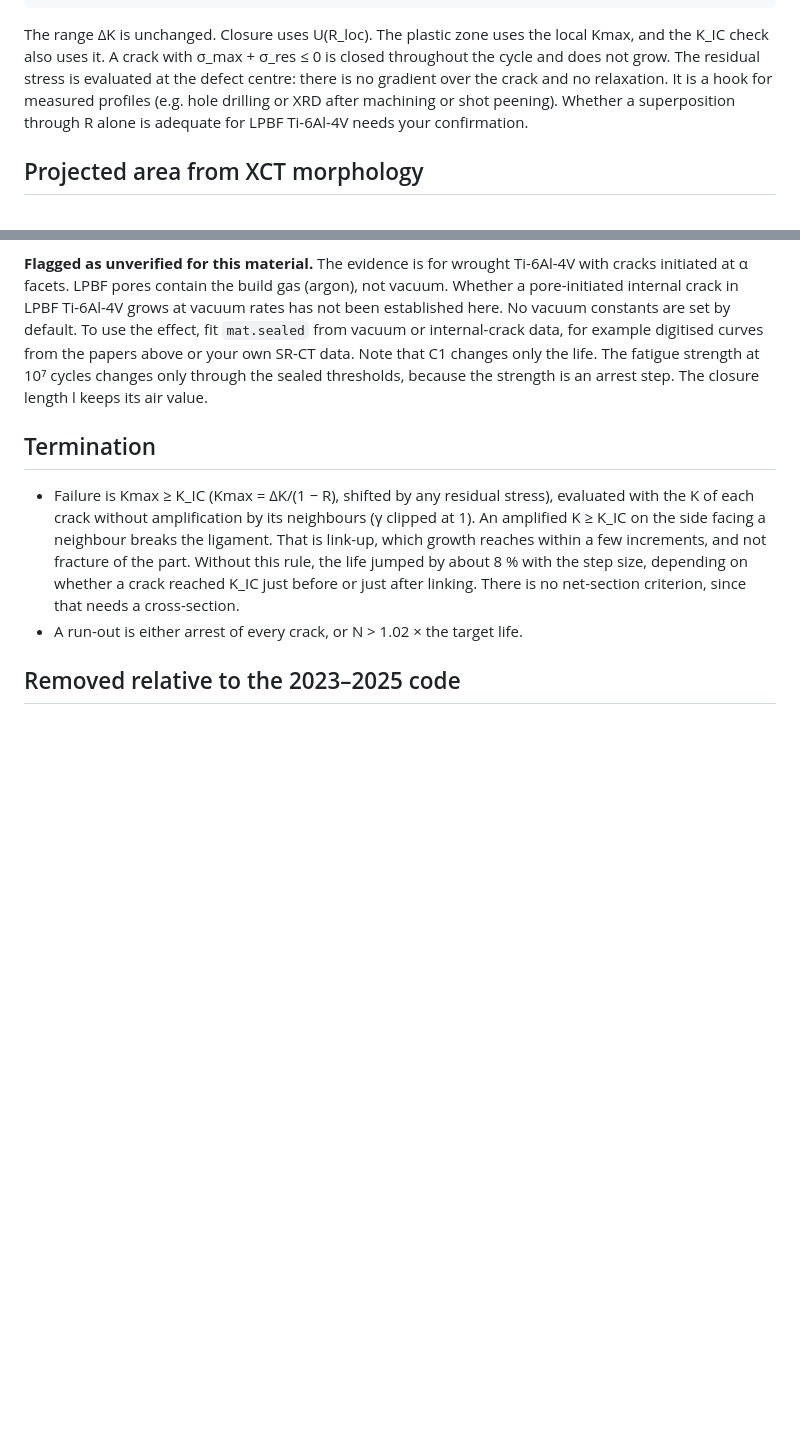
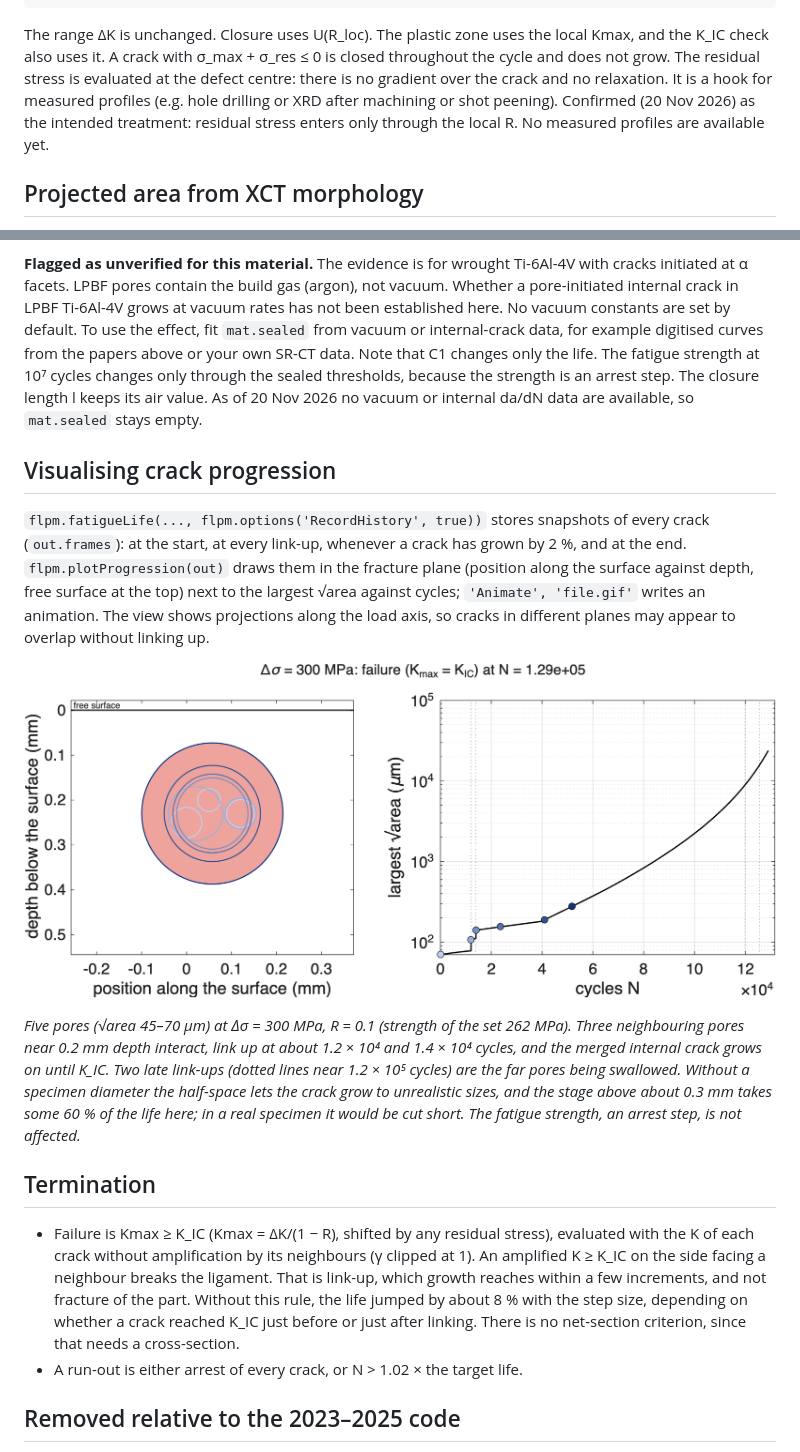
Before and after one commit to SUMatEng/Fatigue-life-prediction-model, a Markdown page: docs/MODEL.md, 2 parts joined by grey strips. Rendered like a GitHub page; pictures changed too: docs/figures/progression_synthetic.png (added); blank space fills up the shorter version.

Commit message:
Docs: crack-progression figure; residual stress confirmed as R shift; no vacuum data
Co-Authored-By: Claude Opus 5.5 <noreply@anthropic.com>
Claude-Session: https://claude.ai/code/session_011FJScuR8SJFYKPzbfKEnoa

```diff
--- a/docs/MODEL.md
+++ b/docs/MODEL.md
@@ -158,9 +158,9 @@ the local Kmax, and the K_IC check also uses it. A crack with
 σ_max + σ_res ≤ 0 is closed throughout the cycle and does not grow. The
 residual stress is evaluated at the defect centre: there is no gradient
 over the crack and no relaxation. It is a hook for measured profiles
-(e.g. hole drilling or XRD after machining or shot peening). Whether a
-superposition through R alone is adequate for LPBF Ti-6Al-4V needs your
-confirmation.
+(e.g. hole drilling or XRD after machining or shot peening). Confirmed
+(20 Nov 2026) as the intended treatment: residual stress enters only
+through the local R. No measured profiles are available yet.
 
 ## Projected area from XCT morphology
 
@@ -224,7 +224,31 @@ from vacuum or internal-crack data, for example digitised curves from the
 papers above or your own SR-CT data. Note that C1 changes only the life.
 The fatigue strength at 10⁷ cycles changes only through the sealed
 thresholds, because the strength is an arrest step. The closure length l
-keeps its air value.
+keeps its air value. As of 20 Nov 2026 no vacuum or internal da/dN data
+are available, so `mat.sealed` stays empty.
+
+## Visualising crack progression
+
+`flpm.fatigueLife(..., flpm.options('RecordHistory', true))` stores
+snapshots of every crack (`out.frames`): at the start, at every link-up,
+whenever a crack has grown by 2 %, and at the end.
+`flpm.plotProgression(out)` draws them in the fracture plane (position
+along the surface against depth, free surface at the top) next to the
+largest √area against cycles; `'Animate', 'file.gif'` writes an
+animation. The view shows projections along the load axis, so cracks in
+different planes may appear to overlap without linking up.
+
+![Crack progression](figures/progression_synthetic.png)
+
+*Five pores (√area 45–70 µm) at Δσ = 300 MPa, R = 0.1 (strength of the
+set 262 MPa). Three neighbouring pores near 0.2 mm depth interact, link
+up at about 1.2 × 10⁴ and 1.4 × 10⁴ cycles, and the merged internal
+crack grows on until K_IC. Two late link-ups (dotted lines near
+1.2 × 10⁵ cycles) are the far pores being swallowed. Without a specimen
+diameter the half-space lets the crack grow to unrealistic sizes, and
+the stage above about 0.3 mm takes some 60 % of the life here; in a real
+specimen it would be cut short. The fatigue strength, an arrest step, is
+not affected.*
 
 ## Termination
 
```
